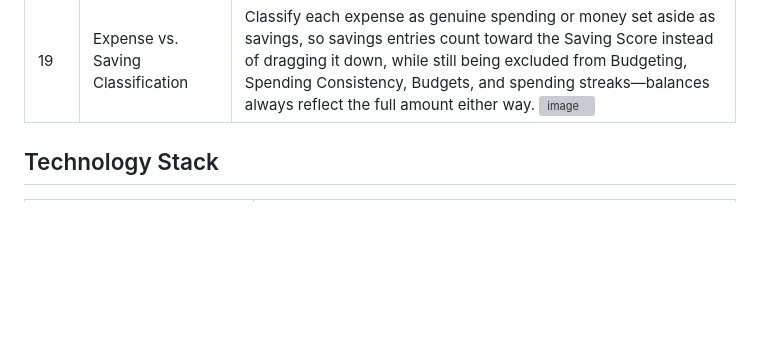
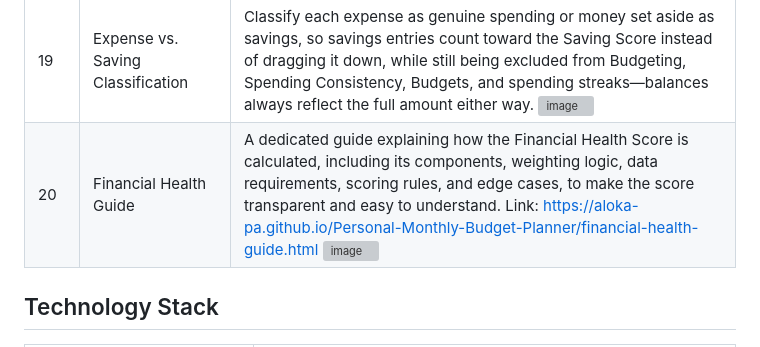
Before and after one commit to aloka-pa/Personal-Monthly-Budget-Planner, a Markdown page: README.md, the part around the change. Drawn GitHub-style; blank space fills up the shorter version; grey boxes are pictures that could not be loaded.

Commit message:
add day 20 - Financial Health Guide to readme

```diff
--- a/README.md
+++ b/README.md
@@ -49,6 +49,9 @@ The application has grown to include category budgets, savings goals, planned ex
 | 17 | Quick Goal View | Quickly view active financial goals, their current progress, and completion percentages directly from the header. Goals are prioritized by those closest to completion. <img width="1585" height="533" alt="image" src="https://github.com/user-attachments/assets/05fad15f-85cf-446a-a147-83eb78bd8ddf" />|
 | 18 | Financial Health Score | Evaluate the latest completed month using budgeting, saving, spending consistency, and goal progress, with data-aware weighting.  <br> Compare the result with the immediately preceding month when both scores use the same available components, and provide a short explanation of the factors affecting the result. <br> • For formulas, availability rules, historical cutoffs, and edge cases, see [Financial Health Score Logic](docs/Financial-Health-Score-Logic.md). <img width="1582" height="510" alt="image" src="https://github.com/user-attachments/assets/e4d9e0ba-6130-4cb7-bf9a-3419c60d0e40" />|
 | 19 | Expense vs. Saving Classification | Classify each expense as genuine spending or money set aside as savings, so savings entries count toward the Saving Score instead of dragging it down, while still being excluded from Budgeting, Spending Consistency, Budgets, and spending streaks—balances always reflect the full amount either way. <img width="1585" height="861" alt="image" src="https://github.com/user-attachments/assets/38ccca64-f43f-4934-8339-4f60b2b52138" />|
+| 20 | Financial Health Guide | A dedicated guide explaining how the Financial Health Score is calculated, including its components, weighting logic, data requirements, scoring rules, and edge cases, to make the score transparent and easy to understand. Link: https://aloka-pa.github.io/Personal-Monthly-Budget-Planner/financial-health-guide.html <img width="1887" height="853" alt="image" src="https://github.com/user-attachments/assets/99925622-77b5-4bd2-b60f-2b17786c90a6" />|
+
+
 
 
 ## Technology Stack
```
